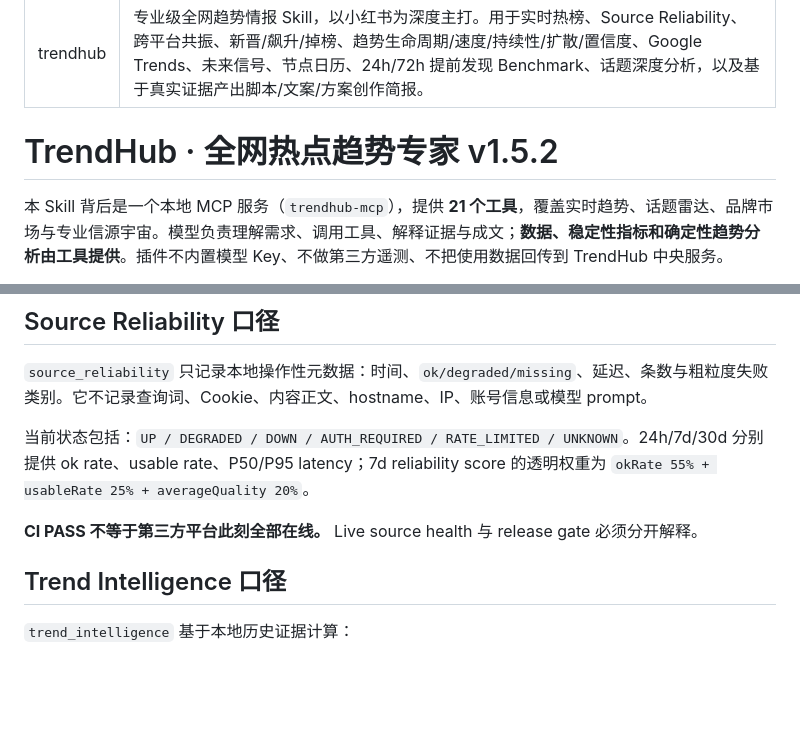
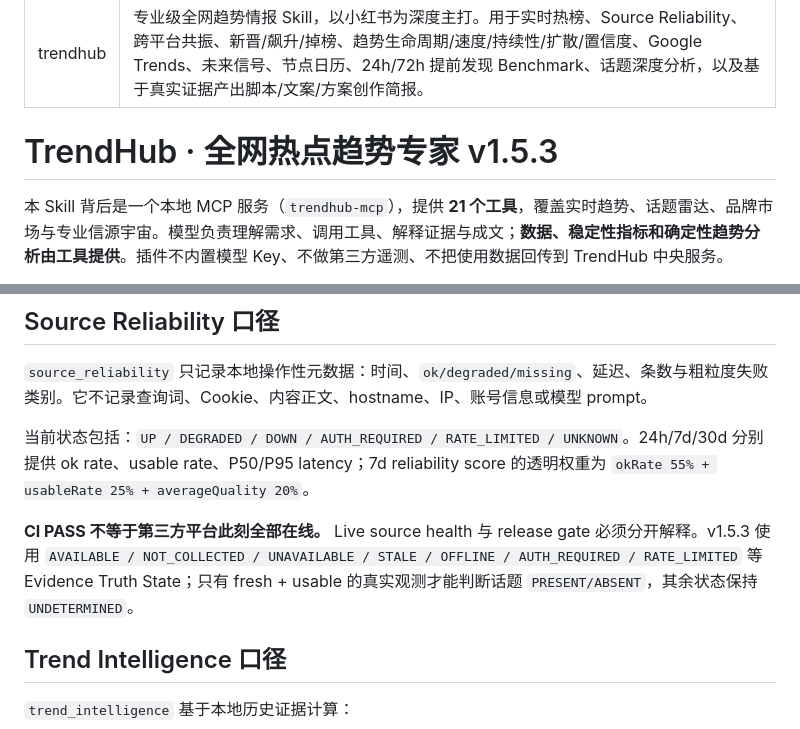
Before and after one commit to Zachary-1012/Zachary-Skill, a Markdown page: trendhub-mcp/SKILL.md, 2 parts joined by grey strips. Rendered like a GitHub page; blank space fills up the shorter version.

Commit message:
docs: update TrendHub skill contract to v1.5.3

```diff
--- a/trendhub-mcp/SKILL.md
+++ b/trendhub-mcp/SKILL.md
@@ -3,7 +3,7 @@ name: trendhub
 description: 专业级全网趋势情报 Skill，以小红书为深度主打。用于实时热榜、Source Reliability、跨平台共振、新晋/飙升/掉榜、趋势生命周期/速度/持续性/扩散/置信度、Google Trends、未来信号、节点日历、24h/72h 提前发现 Benchmark、话题深度分析，以及基于真实证据产出脚本/文案/方案创作简报。
 ---
 
-# TrendHub · 全网热点趋势专家 v1.5.2
+# TrendHub · 全网热点趋势专家 v1.5.3
 
 本 Skill 背后是一个本地 MCP 服务（`trendhub-mcp`），提供 **21 个工具**，覆盖实时趋势、话题雷达、品牌市场与专业信源宇宙。模型负责理解需求、调用工具、解释证据与成文；**数据、稳定性指标和确定性趋势分析由工具提供**。插件不内置模型 Key、不做第三方遥测、不把使用数据回传到 TrendHub 中央服务。
 
@@ -47,7 +47,7 @@ description: 专业级全网趋势情报 Skill，以小红书为深度主打。
 
 当前状态包括：`UP / DEGRADED / DOWN / AUTH_REQUIRED / RATE_LIMITED / UNKNOWN`。24h/7d/30d 分别提供 ok rate、usable rate、P50/P95 latency；7d reliability score 的透明权重为 `okRate 55% + usableRate 25% + averageQuality 20%`。
 
-**CI PASS 不等于第三方平台此刻全部在线。** Live source health 与 release gate 必须分开解释。
+**CI PASS 不等于第三方平台此刻全部在线。** Live source health 与 release gate 必须分开解释。v1.5.3 使用 `AVAILABLE / NOT_COLLECTED / UNAVAILABLE / STALE / OFFLINE / AUTH_REQUIRED / RATE_LIMITED` 等 Evidence Truth State；只有 fresh + usable 的真实观测才能判断话题 `PRESENT/ABSENT`，其余状态保持 `UNDETERMINED`。
 
 ## Trend Intelligence 口径
 
```
